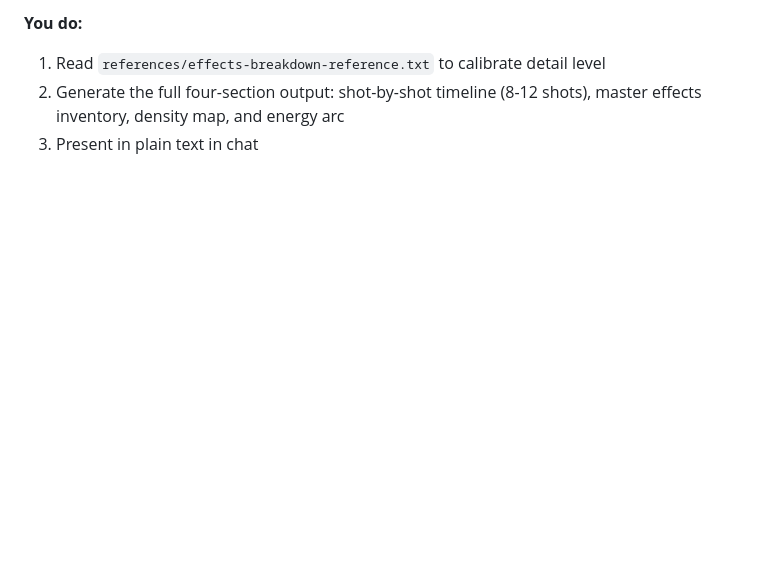
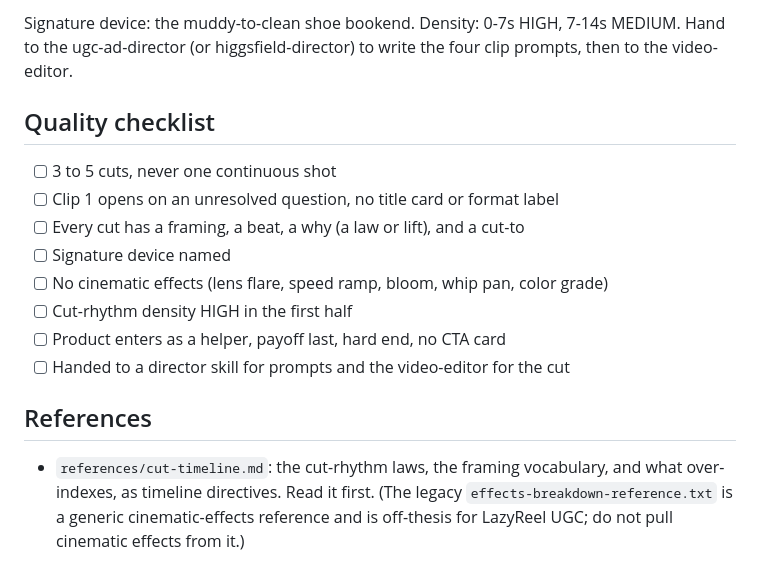
Before and after one commit to dylanpakd-cyber/lazyreel, a Markdown page: skills/lazyreel-format-prompt-builder/SKILL.md, the part around one of its changes. Rendered like a GitHub page; blank space fills up the shorter version.

```diff
--- a/skills/lazyreel-format-prompt-builder/SKILL.md
+++ b/skills/lazyreel-format-prompt-builder/SKILL.md
@@ -118,5 +86,17 @@ If the user doesn't specify a duration, default to 15-20 seconds (a sweet spot f
 
-**You do:**
-1. Read `references/effects-breakdown-reference.txt` to calibrate detail level
-2. Generate the full four-section output: shot-by-shot timeline (8-12 shots), master effects inventory, density map, and energy arc
-3. Present in plain text in chat
+Signature device: the muddy-to-clean shoe bookend. Density: 0-7s HIGH, 7-14s MEDIUM. Hand to the ugc-ad-director (or higgsfield-director) to write the four clip prompts, then to the video-editor.
+
+## Quality checklist
+
+- [ ] 3 to 5 cuts, never one continuous shot
+- [ ] Clip 1 opens on an unresolved question, no title card or format label
+- [ ] Every cut has a framing, a beat, a why (a law or lift), and a cut-to
+- [ ] Signature device named
+- [ ] No cinematic effects (lens flare, speed ramp, bloom, whip pan, color grade)
+- [ ] Cut-rhythm density HIGH in the first half
+- [ ] Product enters as a helper, payoff last, hard end, no CTA card
+- [ ] Handed to a director skill for prompts and the video-editor for the cut
+
+## References
+
+- `references/cut-timeline.md`: the cut-rhythm laws, the framing vocabulary, and what over-indexes, as timeline directives. Read it first. (The legacy `effects-breakdown-reference.txt` is a generic cinematic-effects reference and is off-thesis for LazyReel UGC; do not pull cinematic effects from it.)
```
Also changed, not shown: other parts of skills/lazyreel-format-prompt-builder/SKILL.md (+52 -84 lines), 1 other file.
